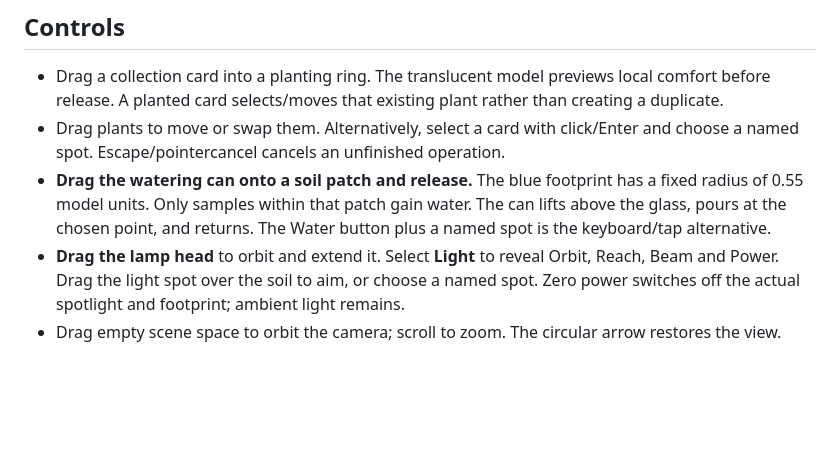
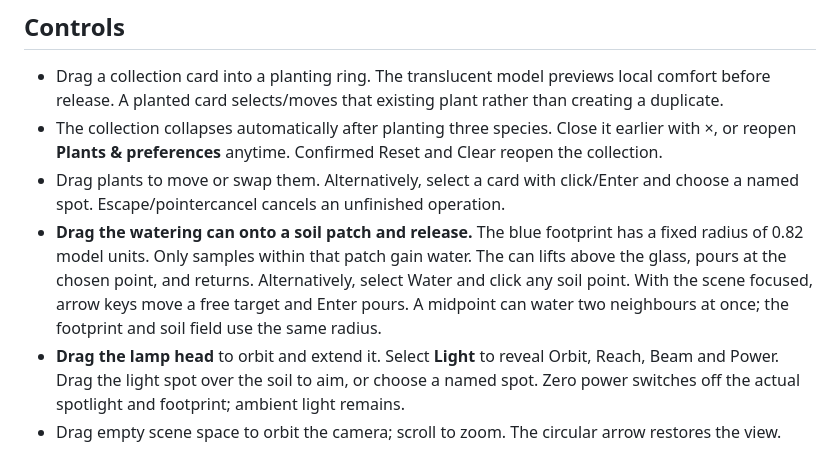
Before and after one commit to Serena-3333/SD5913-assignment3-interactive-design, a Markdown page: README.md, the part around the change printed below. GitHub-like rendering; blank space fills up the shorter version.

```diff
--- a/README.md
+++ b/README.md
@@ -29,8 +29,9 @@ On this Mac, `Start Terrarium.command` can use the Codex bundled Node runtime wh
 ## Controls
 
 - Drag a collection card into a planting ring. The translucent model previews local comfort before release. A planted card selects/moves that existing plant rather than creating a duplicate.
+- The collection collapses automatically after planting three species. Close it earlier with ×, or reopen **Plants & preferences** anytime. Confirmed Reset and Clear reopen the collection.
 - Drag plants to move or swap them. Alternatively, select a card with click/Enter and choose a named spot. Escape/pointercancel cancels an unfinished operation.
-- **Drag the watering can onto a soil patch and release.** The blue footprint has a fixed radius of 0.55 model units. Only samples within that patch gain water. The can lifts above the glass, pours at the chosen point, and returns. The Water button plus a named spot is the keyboard/tap alternative.
+- **Drag the watering can onto a soil patch and release.** The blue footprint has a fixed radius of 0.82 model units. Only samples within that patch gain water. The can lifts above the glass, pours at the chosen point, and returns. Alternatively, select Water and click any soil point. With the scene focused, arrow keys move a free target and Enter pours. A midpoint can water two neighbours at once; the footprint and soil field use the same radius.
 - **Drag the lamp head** to orbit and extend it. Select **Light** to reveal Orbit, Reach, Beam and Power. Drag the light spot over the soil to aim, or choose a named spot. Zero power switches off the actual spotlight and footprint; ambient light remains.
 - Drag empty scene space to orbit the camera; scroll to zoom. The circular arrow restores the view.
 - Plant at least two species, then **Next Day**. Health and growth update only here; live comfort changes immediately with water, light and placement. The transition blocks repeated clicks for 800 ms.
```
Also changed, not shown: other parts of README.md (+4 -4 lines), PROCESS.md (+8 -0 lines), docs/screenshots/empty-terrarium.png, docs/screenshots/local-water-preview.png, docs/screenshots/planted-terrarium.png, docs/screenshots/three-species.png, 9 other files.
